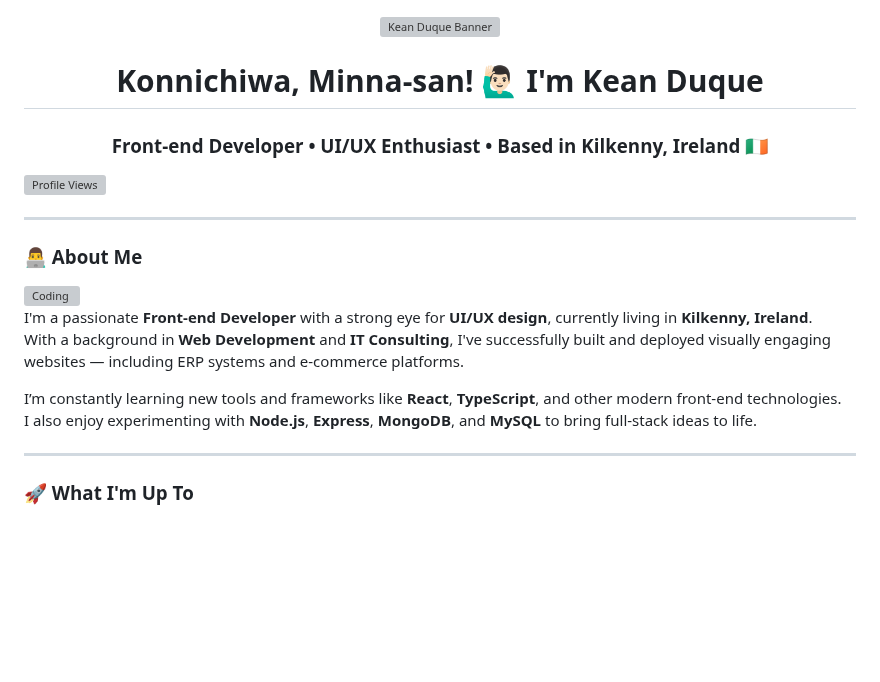
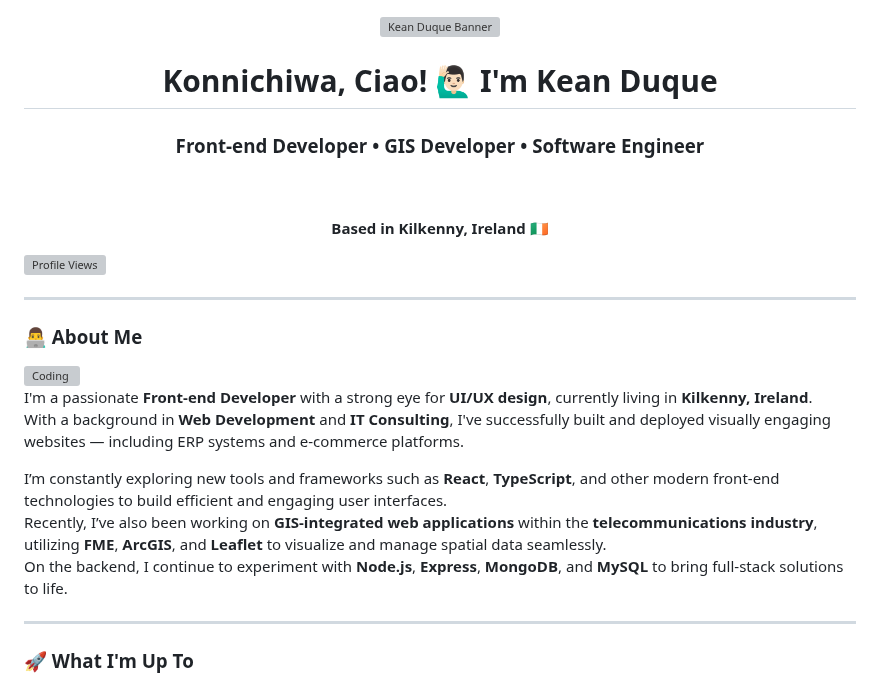
Before and after one commit to keanduque/keanduque, a Markdown page: README.md, the part around one of its changes. GitHub-like rendering; blank space fills up the shorter version; grey boxes are pictures that could not be loaded.

```diff
--- a/README.md
+++ b/README.md
@@ -4,9 +4,9 @@
   </a>
 </p>
 
-<h1 align="center">Konnichiwa, Minna-san! 🙋🏻‍♂️ I'm Kean Duque</h1>
-<h3 align="center">Front-end Developer • UI/UX Enthusiast • Based in Kilkenny, Ireland 🇮🇪</h3>
-
+<h1 align="center">Konnichiwa, Ciao! 🙋🏻‍♂️ I'm Kean Duque</h1>
+<h3 align="center">Front-end Developer • GIS Developer • Software Engineer</h3><br />
+<h4 align="center">Based in Kilkenny, Ireland 🇮🇪</h4>
 
 
 <p align="left">
@@ -22,8 +22,10 @@
 I'm a passionate **Front-end Developer** with a strong eye for **UI/UX design**, currently living in **Kilkenny, Ireland**.
 With a background in **Web Development** and **IT Consulting**, I've successfully built and deployed visually engaging websites — including ERP systems and e-commerce platforms.
 
-I’m constantly learning new tools and frameworks like **React**, **TypeScript**, and other modern front-end technologies.
-I also enjoy experimenting with **Node.js**, **Express**, **MongoDB**, and **MySQL** to bring full-stack ideas to life.
+I’m constantly exploring new tools and frameworks such as **React**, **TypeScript**, and other modern front-end technologies to build efficient and engaging user interfaces.
+Recently, I’ve also been working on **GIS-integrated web applications** within the **telecommunications industry**, utilizing **FME**, **ArcGIS**, and **Leaflet** to visualize and manage spatial data seamlessly.
+On the backend, I continue to experiment with **Node.js**, **Express**, **MongoDB**, and **MySQL** to bring full-stack solutions to life.
+
 
 ---
 
```
Also changed, not shown: other parts of README.md (+1 -1 lines).
